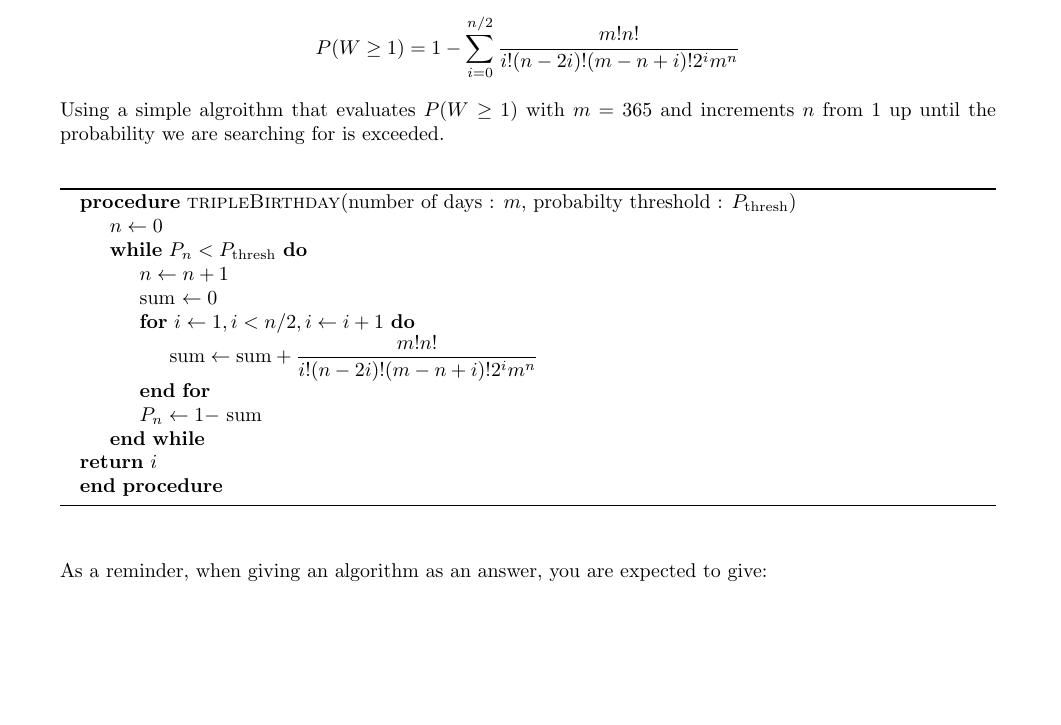
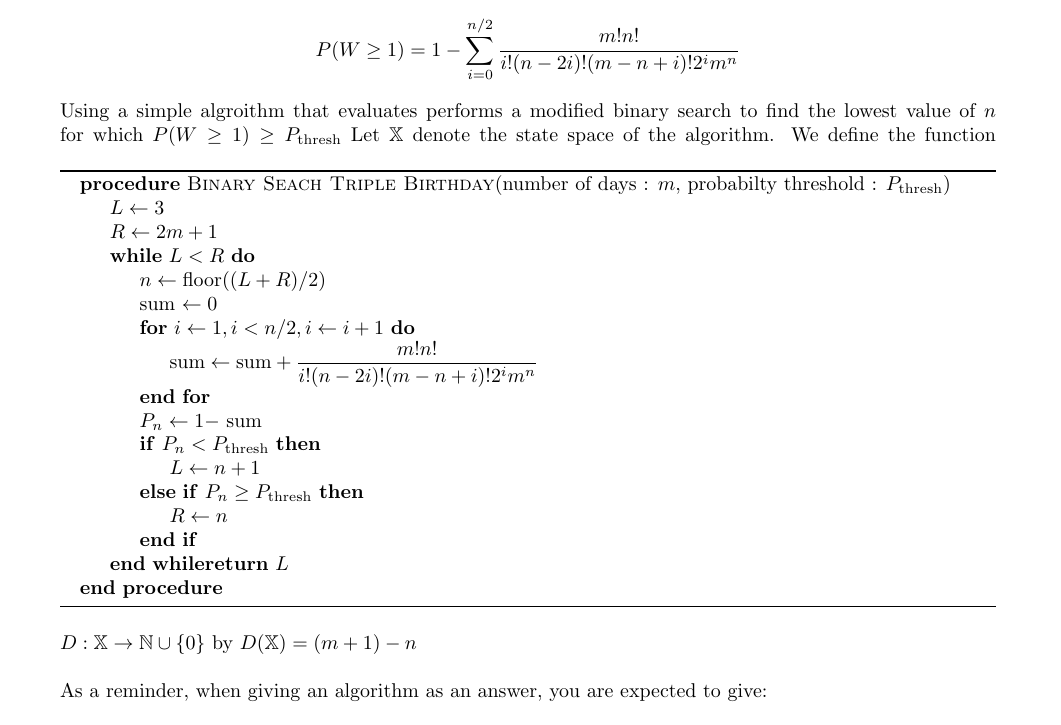
Before and after one commit to pgiffy/algoHw, a LaTeX problem sheet (Hw3/H-03G.tex): part of page 1 of 7 before the commit and part of page 1 of 8 after it, cut so that both start at the same text, the shorter picture padded with empty space. Compiled offline with pdfLaTeX.

Commit message:
Swapped out algroithm for faster binary search.

```diff
--- a/Hw3/H-03G.tex
+++ b/Hw3/H-03G.tex
@@ -25,23 +25,30 @@ with the same birthday?
 
 The probability $P$ that there exists $W \geq 1$ three person birthday collision for any particular number of people $n$ for any particular number of possible birthdays $m$ can be calculated with the following function:
 $$P(W \geq 1) = 1 - \sum^{n/2}_{i=0} \frac{m!n!}{i!(n-2i)!(m-n+i)!2^i m^n }$$
-Using a simple algroithm that evaluates $P(W \geq 1)$ with $m = 365$ and increments $n$ from 1 up until the probability we are searching for is exceeded.\\
-	\begin{algorithm}
+Using a simple algroithm that evaluates performs a modified binary search to find the lowest value of $n$ for which    $P(W \geq 1) \geq  P_{\text{thresh}}$
+    \begin{algorithm}
     \begin{algorithmic}
-	\Procedure{tripleBirthday}{number of days : $m$, probabilty threshold : $P_{\text{thresh}}$}
-		\State$n \gets 0$
-		\While{$P_n < P_{\text{thresh}}$}
-			\State $n \gets n + 1$
+	\Procedure{Binary Seach Triple Birthday}{number of days : $m$, probabilty threshold : $P_{\text{thresh}}$}
+		\State $L \gets 3$
+		\State $R \gets 2m+1$
+		\While{$L < R$}
+			\State $n \gets \text{floor}((L + R) / 2)$
 			\State sum $\gets 0$
 			\For{$i \gets 1, i < n/2, i \gets i + 1$}
 			\State $\text{sum} \gets \text{sum} \displaystyle + \frac{m!n!}{i!(n-2i)!(m-n+i)!2^i m^n }$
 			\EndFor
 			\State $ P_n \gets 1 - $ sum
-		\EndWhile\\
-		\Return $i$
+			\If{$P_n < P_{\text{thresh}}$}
+				\State	$L \gets n + 1$
+			\ElsIf{$P_n \geq P_{\text{thresh}}$}
+				\State $R \gets n$
+			\EndIf
+		\EndWhile
+		\Return $L$
 	\EndProcedure
 	\end{algorithmic}
     \end{algorithm}
+Let $\mathbb{X}$ denote the state space of the algorithm. We define the function $D: \mathbb{X} \to \mathbb{N} \cup \{0\}$ by $D(\mathbb{X}) = (m + 1) - n $
 
 As a reminder, when giving an algorithm as an answer, you
 are expected to give:
```
Also changed, not shown: Hw3/H-03G.pdf.
